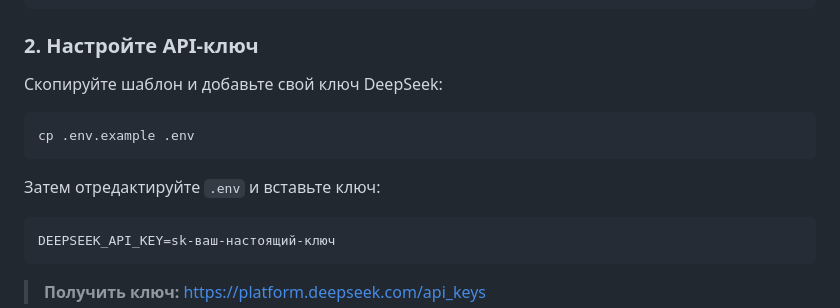
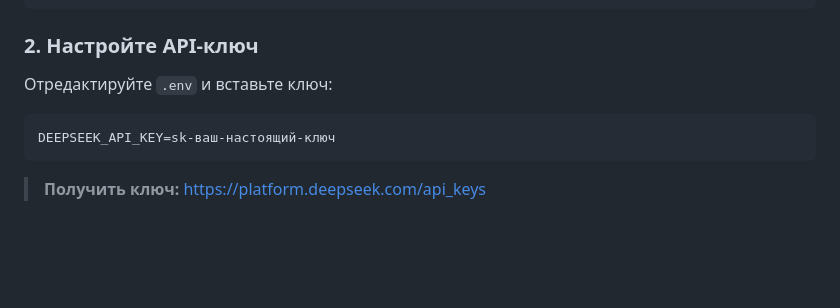
Before and after one commit to Sardar-monkey/Ai-Code-Review, a Markdown page: README.md, the part around the change. Drawn GitHub-style; blank space fills up the shorter version.

````diff
--- a/README.md
+++ b/README.md
@@ -36,13 +36,7 @@ cd Ai-Code-Review
 
 ### 2. Настройте API-ключ
 
-Скопируйте шаблон и добавьте свой ключ DeepSeek:
-
-```bash
-cp .env.example .env
-```
-
-Затем отредактируйте `.env` и вставьте ключ:
+Отредактируйте `.env` и вставьте ключ:
 
 ```
 DEEPSEEK_API_KEY=sk-ваш-настоящий-ключ
````
